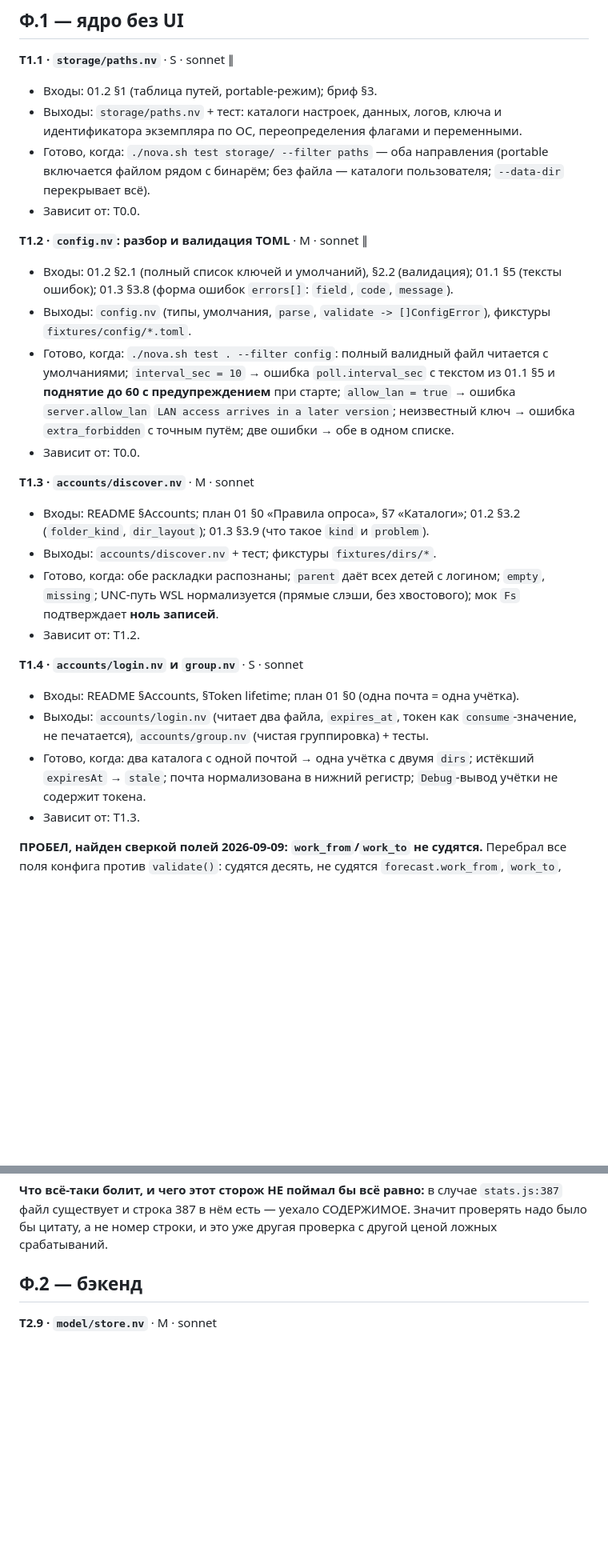
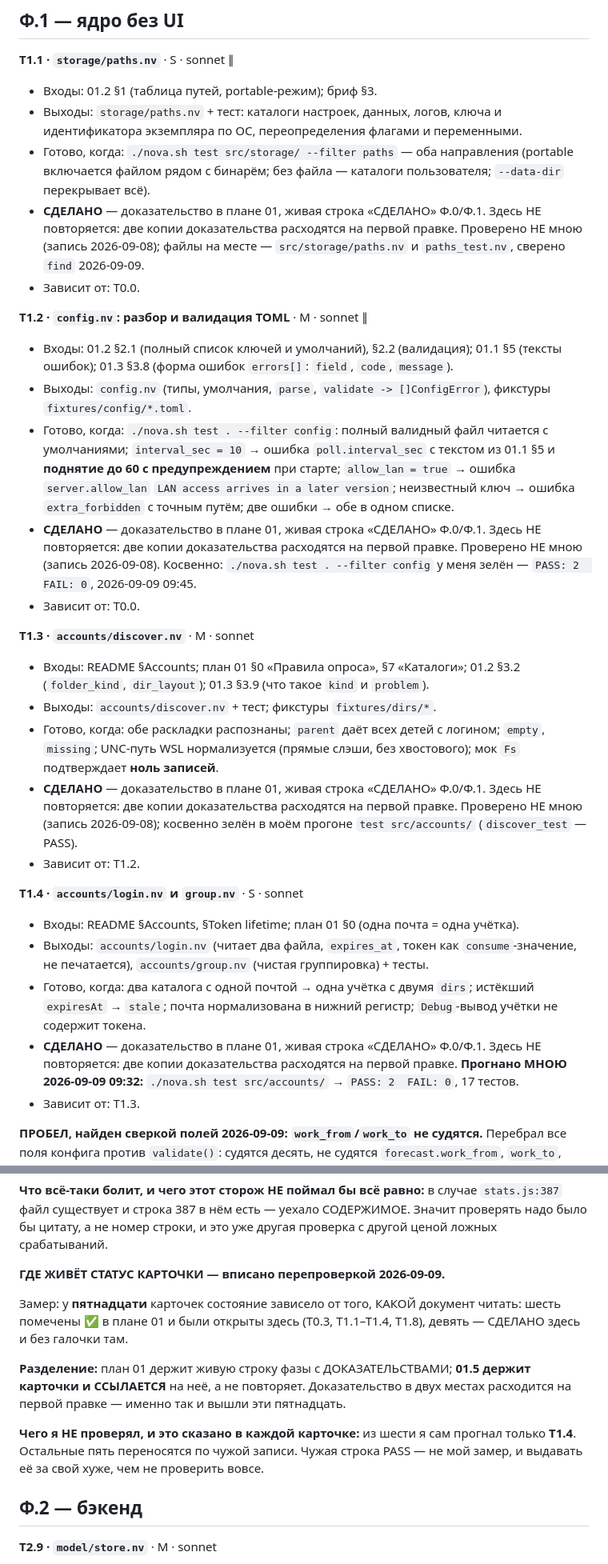
Before and after one commit to unitcraft/claude-limits, a Markdown page: docs/plans/01.5-work-breakdown.md, 2 parts joined by grey strips. Shown at 80% size. Rendered like a GitHub page; blank space fills up the shorter version.

Commit message:
plan 01.5 recheck: fifteen cards whose status depended on which file you opened
Six cards are ticked done in plan 01 and were OPEN here (T0.3, T1.1-T1.4,
T1.8); nine are DONE here with no tick there. So "is this card finished" had two
answers, and which you got depended on which document you happened to read.

The evidence is NOT copied across. That would build the second home this recheck
keeps finding -- and two copies of a proof part company on the first edit, which
is exactly how these fifteen arose. Plan 01 keeps the live phase line WITH the
evidence; 01.5 keeps the cards and POINTS at it.

Each of the six says who measured it. I ran T1.4 myself this morning (PASS: 2
FAIL: 0, seventeen tests). The other five are carried from a record written by
someone else on 2026-09-08, and every card says so. Someone else's PASS line is
not my measurement, and passing it off as one is worse than not checking.

Also: T1.1 acceptance read `./nova.sh test storage/ --filter paths`. There is no
`storage/` -- the file is `src/storage/paths.nv`, and the card predates the "all
.nv under src/" layout. The command as written could not run, on a card marked
done.

Measurement notes, since two of my own numbers over-reported. Of 106 file paths
named here, 41 "missing" are mostly future outputs of the cards that name them
and files in sibling repositories -- not faults. And a flagged acceptance command
turned out fine: my checker read the filter word `config` as a path.

51 cards, no duplicate ids, no gaps in any phase.

Signed-off-by: Evgeniy Golovin <unitcraft@inbox.ru>

```diff
--- a/docs/plans/01.5-work-breakdown.md
+++ b/docs/plans/01.5-work-breakdown.md
@@ -102,8 +103,9 @@
 - Входы: 01.2 §1 (таблица путей, portable-режим); бриф §3.
 - Выходы: `storage/paths.nv` + тест: каталоги настроек, данных, логов, ключа и идентификатора
   экземпляра по ОС, переопределения флагами и переменными.
-- Готово, когда: `./nova.sh test storage/ --filter paths` — оба направления (portable включается
+- Готово, когда: `./nova.sh test src/storage/ --filter paths` — оба направления (portable включается
   файлом рядом с бинарём; без файла — каталоги пользователя; `--data-dir` перекрывает всё).
+- **СДЕЛАНО** — доказательство в плане 01, живая строка «СДЕЛАНО» Ф.0/Ф.1. Здесь НЕ повторяется: две копии доказательства расходятся на первой правке. Проверено НЕ мною (запись 2026-09-08); файлы на месте — `src/storage/paths.nv` и `paths_test.nv`, сверено `find` 2026-09-09.
 - Зависит от: T0.0.
 
 **T1.2 · `config.nv`: разбор и валидация TOML** · M · sonnet ∥
@@ -116,6 +118,7 @@
   предупреждением** при старте; `allow_lan = true` → ошибка `server.allow_lan` `LAN access arrives
   in a later version`; неизвестный ключ → ошибка `extra_forbidden` с точным путём; две ошибки → обе
   в одном списке.
+- **СДЕЛАНО** — доказательство в плане 01, живая строка «СДЕЛАНО» Ф.0/Ф.1. Здесь НЕ повторяется: две копии доказательства расходятся на первой правке. Проверено НЕ мною (запись 2026-09-08). Косвенно: `./nova.sh test . --filter config` у меня зелён — `PASS: 2  FAIL: 0`, 2026-09-09 09:45.
 - Зависит от: T0.0.
 
 **T1.3 · `accounts/discover.nv`** · M · sonnet
@@ -124,6 +127,7 @@
 - Выходы: `accounts/discover.nv` + тест; фикстуры `fixtures/dirs/*`.
 - Готово, когда: обе раскладки распознаны; `parent` даёт всех детей с логином; `empty`, `missing`;
   UNC-путь WSL нормализуется (прямые слэши, без хвостового); мок `Fs` подтверждает **ноль записей**.
+- **СДЕЛАНО** — доказательство в плане 01, живая строка «СДЕЛАНО» Ф.0/Ф.1. Здесь НЕ повторяется: две копии доказательства расходятся на первой правке. Проверено НЕ мною (запись 2026-09-08); косвенно зелён в моём прогоне `test src/accounts/` (`discover_test` — PASS).
 - Зависит от: T1.2.
 
 **T1.4 · `accounts/login.nv` и `group.nv`** · S · sonnet
@@ -132,6 +136,7 @@
   печатается), `accounts/group.nv` (чистая группировка) + тесты.
 - Готово, когда: два каталога с одной почтой → одна учётка с двумя `dirs`; истёкший `expiresAt` →
   `stale`; почта нормализована в нижний регистр; `Debug`-вывод учётки не содержит токена.
+- **СДЕЛАНО** — доказательство в плане 01, живая строка «СДЕЛАНО» Ф.0/Ф.1. Здесь НЕ повторяется: две копии доказательства расходятся на первой правке. **Прогнано МНОЮ 2026-09-09 09:32:** `./nova.sh test src/accounts/` → `PASS: 2  FAIL: 0`, 17 тестов.
 - Зависит от: T1.3.
 
 **ПРОБЕЛ, найден сверкой полей 2026-09-09: `work_from`/`work_to` не судятся.**
@@ -400,6 +406,20 @@
 `stats.js:387` файл существует и строка 387 в нём есть — уехало СОДЕРЖИМОЕ. Значит
 проверять надо было бы цитату, а не номер строки, и это уже другая проверка
 с другой ценой ложных срабатываний.
+
+**ГДЕ ЖИВЁТ СТАТУС КАРТОЧКИ — вписано перепроверкой 2026-09-09.**
+
+Замер: у **пятнадцати** карточек состояние зависело от того, КАКОЙ документ читать:
+шесть помечены ✅ в плане 01 и были открыты здесь (T0.3, T1.1–T1.4, T1.8), девять —
+СДЕЛАНО здесь и без галочки там.
+
+**Разделение:** план 01 держит живую строку фазы с ДОКАЗАТЕЛЬСТВАМИ; **01.5 держит
+карточки и ССЫЛАЕТСЯ** на неё, а не повторяет. Доказательство в двух местах
+расходится на первой правке — именно так и вышли эти пятнадцать.
+
+**Чего я НЕ проверял, и это сказано в каждой карточке:** из шести я сам прогнал
+только **T1.4**. Остальные пять переносятся по чужой записи. Чужая строка PASS —
+не мой замер, и выдавать её за свой хуже, чем не проверить вовсе.
 
 ## Ф.2 — бэкенд
 
```
Also changed, not shown: other parts of docs/plans/01.5-work-breakdown.md (+2 -0 lines).
